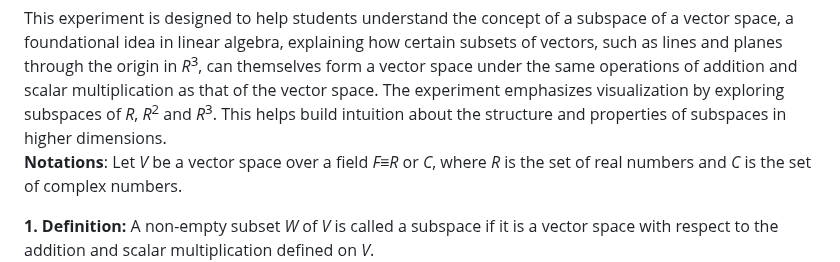
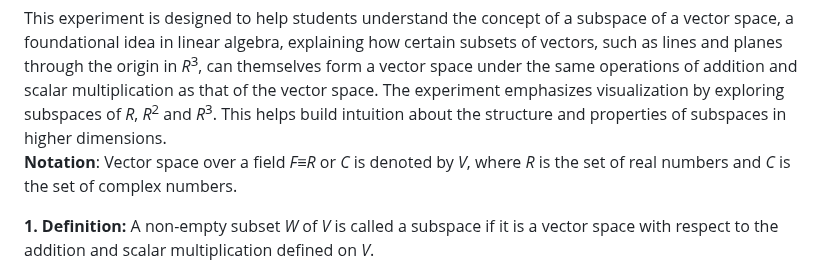
Before and after one commit to virtual-labs/exp-subspace-vector-dei, a Markdown page: experiment/theory.md, the part around the change. GitHub-like rendering.

```diff
--- a/experiment/theory.md
+++ b/experiment/theory.md
@@ -1,5 +1,5 @@
 This experiment is designed to help students understand the concept of a subspace of a vector space, a foundational idea in linear algebra, explaining how certain subsets of vectors, such as lines and planes through the origin in <i>R</i><sup>3</sup>, can themselves form a vector space under the same operations of addition and scalar multiplication as that of the vector space. The experiment emphasizes visualization by exploring subspaces of <i>R</i>, <i>R</i><sup>2</sup> and <i>R</i><sup>3</sup>. This helps build intuition about the structure and properties of subspaces in higher dimensions. <br>
-**Notations**: Let <i>V</i> be a vector space over a field <i>F</i>≡<i>R</i> or <i>C</i>, where <i>R</i> is the set of real numbers and <i>C</i> is the set of complex numbers.<br>
+**Notation**: Vector space over a field <i>F</i>≡<i>R</i> or <i>C</i>  is denoted by <i>V</i>, where <i>R</i> is the set of real numbers and <i>C</i> is the set of complex numbers.<br>
 
 **1. Definition:** A non-empty subset <i>W</i> of <i>V</i> is called a subspace if it is a vector space with respect to the addition and scalar multiplication defined on <i>V</i>.<br>
 ![Definition](images/exp2newimage1.1.PNG "Definition")<br>
```
